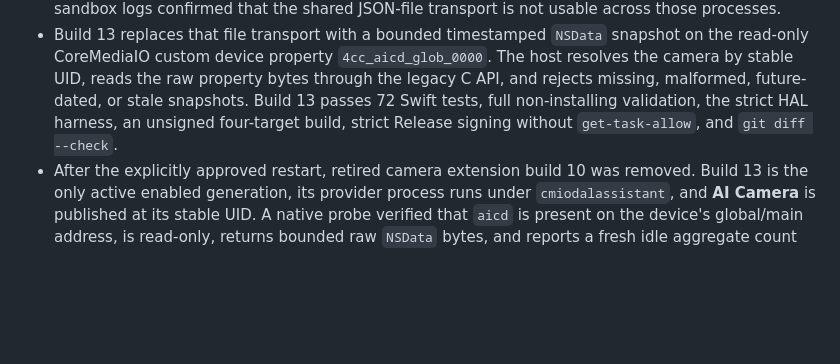
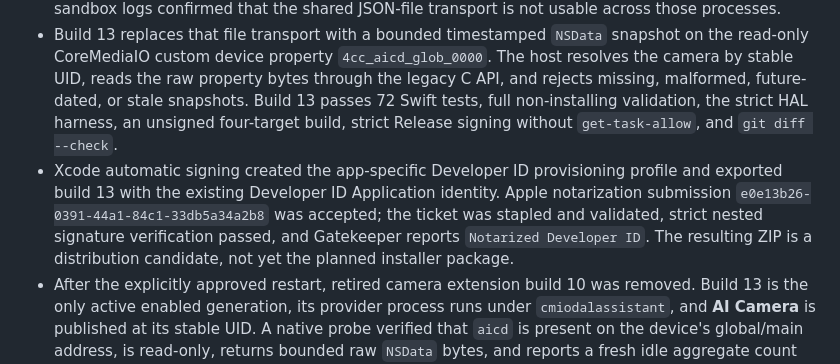
Before and after one commit to kortexa-ai/aicamera, a Markdown page: PLAN.md, the part around the change. Rendered like a GitHub page; blank space fills up the shorter version.

```diff
--- a/PLAN.md
+++ b/PLAN.md
@@ -11,6 +11,7 @@ Detailed test evidence belongs in [`VALIDATION.md`](VALIDATION.md). Manual accep
 - Build-12 microphone acceptance passed four normal cycles, short-lived clients, two simultaneous clients with `0 → 1 → 2 → 1 → 0` demand, forced client exit, local-test takeover, and host quit/relaunch while demand remained active. Callback flow, physical Yeti acquisition, prompt teardown, and return to idle all passed without recording media.
 - A bounded QuickTime check exposed and selected **AI Camera** without recording, but the build-10 extension could not deliver camera demand to the host. The extension runs inside `cmiodalassistant`, whose service container is isolated from the GUI user's app-group container; sandbox logs confirmed that the shared JSON-file transport is not usable across those processes.
 - Build 13 replaces that file transport with a bounded timestamped `NSData` snapshot on the read-only CoreMediaIO custom device property `4cc_aicd_glob_0000`. The host resolves the camera by stable UID, reads the raw property bytes through the legacy C API, and rejects missing, malformed, future-dated, or stale snapshots. Build 13 passes 72 Swift tests, full non-installing validation, the strict HAL harness, an unsigned four-target build, strict Release signing without `get-task-allow`, and `git diff --check`.
+- Xcode automatic signing created the app-specific Developer ID provisioning profile and exported build 13 with the existing Developer ID Application identity. Apple notarization submission `e0e13b26-0391-44a1-84c1-33db5a34a2b8` was accepted; the ticket was stapled and validated, strict nested signature verification passed, and Gatekeeper reports `Notarized Developer ID`. The resulting ZIP is a distribution candidate, not yet the planned installer package.
 - After the explicitly approved restart, retired camera extension build 10 was removed. Build 13 is the only active enabled generation, its provider process runs under `cmiodalassistant`, and **AI Camera** is published at its stable UID. A native probe verified that `aicd` is present on the device's global/main address, is read-only, returns bounded raw `NSData` bytes, and reports a fresh idle aggregate count of zero.
 - Signed live acceptance passed normal and repeated camera cycles, two simultaneous QuickTime source clients, combined camera-plus-virtual-microphone demand, local-test takeover, forced camera-client exit, and host quit/relaunch while camera demand remained active. CoreMediaIO correctly kept aggregate camera demand at 1 until the final source client closed. Final `aicd` and `aicc` counts are zero, physical camera and microphone inputs are released, all bounded clients have exited, and the build-13 host is running idle.
 - Remaining acceptance covers controlled extension freshness, permission recovery, login behavior, the audible distribution-candidate check, and recording those final results. These checks do not block preserving the reviewed automatic-lifecycle implementation in Git.
```
Also changed, not shown: VALIDATION.md (+5 -1 lines).
